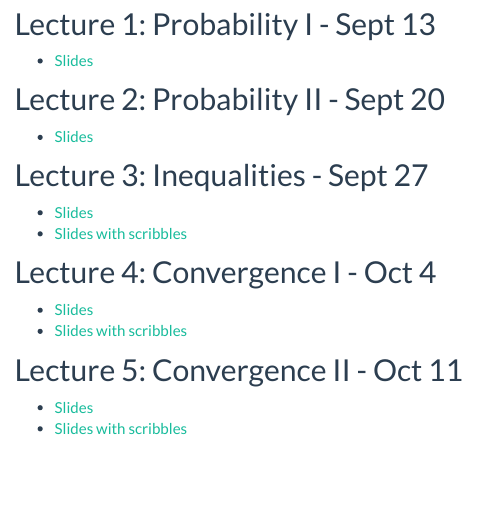
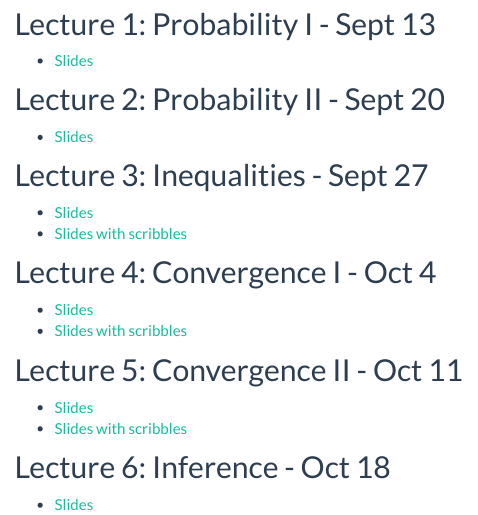
Before and after one commit to jlgrons/STA2112-MathStat, an R Markdown document (class_docs.Rmd): the page in a window 1100 px wide, from 240 px down. The pictures show the output file class_docs.html that the author committed with the source, opened offline; library style sheets and scripts come from the installed R packages; menus at the side of the page are left out.

Commit message:
Add draft slides.

```diff
--- a/class_docs.Rmd
+++ b/class_docs.Rmd
@@ -44,3 +44,8 @@ Documents from class will be posted on this page.
 
 * [Slides](https://drive.google.com/file/d/1OPtj8IbV3ncHBicHKAjQf_w2fMK7bQSg/view?usp=sharing)
 * [Slides with scribbles](https://drive.google.com/file/d/14Sf8GYSIJ3gmua-qKu_pLrmwHpaAQNUo/view?usp=sharing)
+
+
+## Lecture 6: Inference - Oct 18
+
+* [Slides](https://drive.google.com/file/d/1fF3CCUc_vUSCzgZltRsVcjsXfiSNsTxk/view?usp=sharing)
```
Also changed, not shown: class_docs.html.
